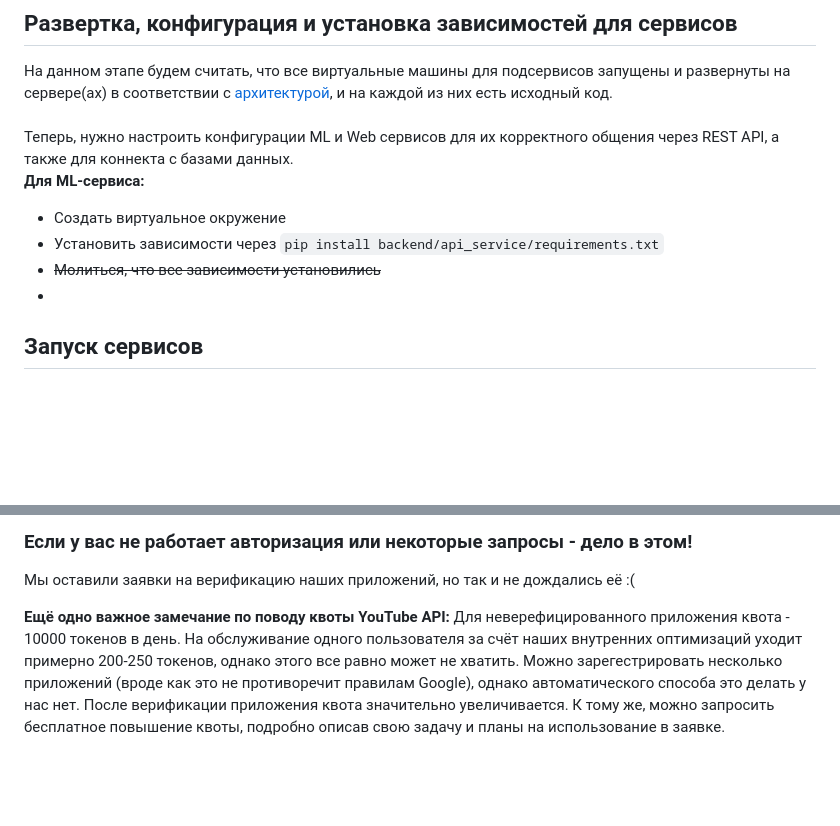
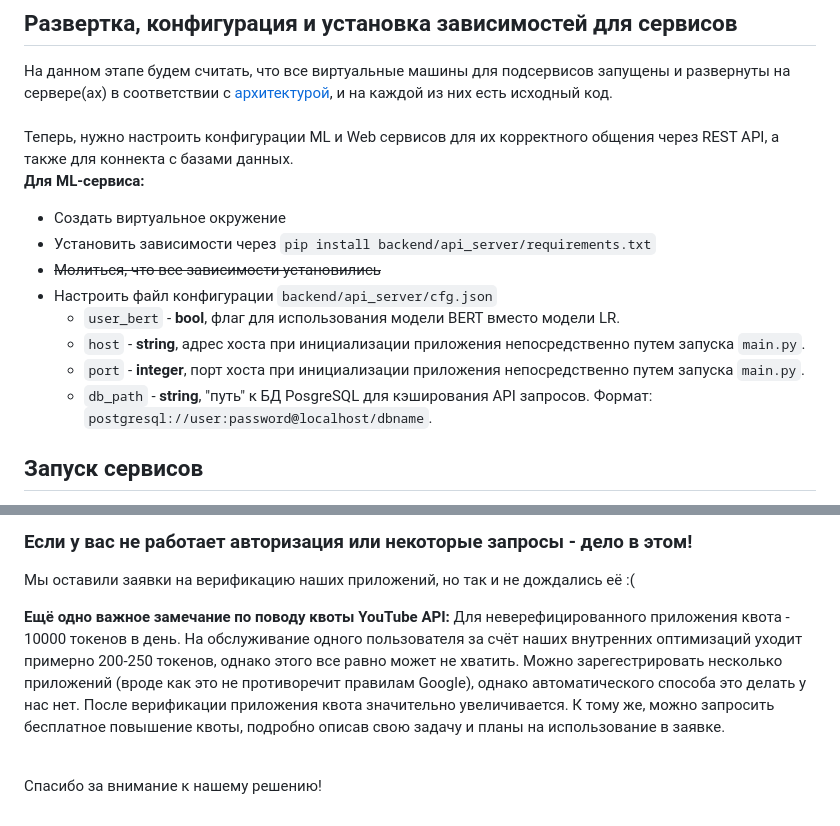
Before and after one commit to DCDsqd/ldt-sakha-solution-2023, a Markdown page: README.md, 2 parts joined by grey strips. GitHub-like rendering; blank space fills up the shorter version.

````diff
--- a/README.md
+++ b/README.md
@@ -34,9 +34,13 @@
 Теперь, нужно настроить конфигурации ML и Web сервисов для их корректного общения через REST API, а также для коннекта с базами данных. <br>
 **Для ML-сервиса:**
 * Создать виртуальное окружение
-* Установить зависимости через `pip install backend/api_service/requirements.txt`
+* Установить зависимости через `pip install backend/api_server/requirements.txt`
 * ~~Молиться, что все зависимости установились~~
-*
+* Настроить файл конфигурации `backend/api_server/cfg.json`
+  * `user_bert` - **bool**, флаг для использования модели BERT вместо модели LR.
+  * `host` - **string**, адрес хоста при инициализации приложения непосредственно путем запуска `main.py`.
+  * `port` - **integer**, порт хоста при инициализации приложения непосредственно путем запуска `main.py`.
+  * `db_path` - **string**, "путь" к БД PosgreSQL для кэширования API запросов. Формат: `postgresql://user:password@localhost/dbname`.
 
 ## Запуск сервисов <br>
 **Для ML-сервиса**: Из папки ```backend/api_server``` запустите ```python main.py```, чтобы запустить сервис с конфигурацией из конфига, либо можно указать `host` и `port` напрямую, выполнив `uvicorn main:app --host [host] --port [port]`.
@@ -50,4 +54,6 @@
 ### **Если у вас не работает авторизация или некоторые запросы - дело в этом!** <br>
 Мы оставили заявки на верификацию наших приложений, но так и не дождались её :(
 
-**Ещё одно важное замечание по поводу квоты YouTube API:** Для неверефицированного приложения квота - 10000 токенов в день. На обслуживание одного пользователя за счёт наших внутренних оптимизаций уходит примерно 200-250 токенов, однако этого все равно может не хватить. Можно зарегестрировать несколько приложений (вроде как это не противоречит правилам Google), однако автоматического способа это делать у нас нет. После верификации приложения квота значительно увеличивается. К тому же, можно запросить бесплатное повышение квоты, подробно описав свою задачу и планы на использование в заявке.
+**Ещё одно важное замечание по поводу квоты YouTube API:** Для неверефицированного приложения квота - 10000 токенов в день. На обслуживание одного пользователя за счёт наших внутренних оптимизаций уходит примерно 200-250 токенов, однако этого все равно может не хватить. Можно зарегестрировать несколько приложений (вроде как это не противоречит правилам Google), однако автоматического способа это делать у нас нет. После верификации приложения квота значительно увеличивается. К тому же, можно запросить бесплатное повышение квоты, подробно описав свою задачу и планы на использование в заявке. <br><br>
+
+Спасибо за внимание к нашему решению!
````
